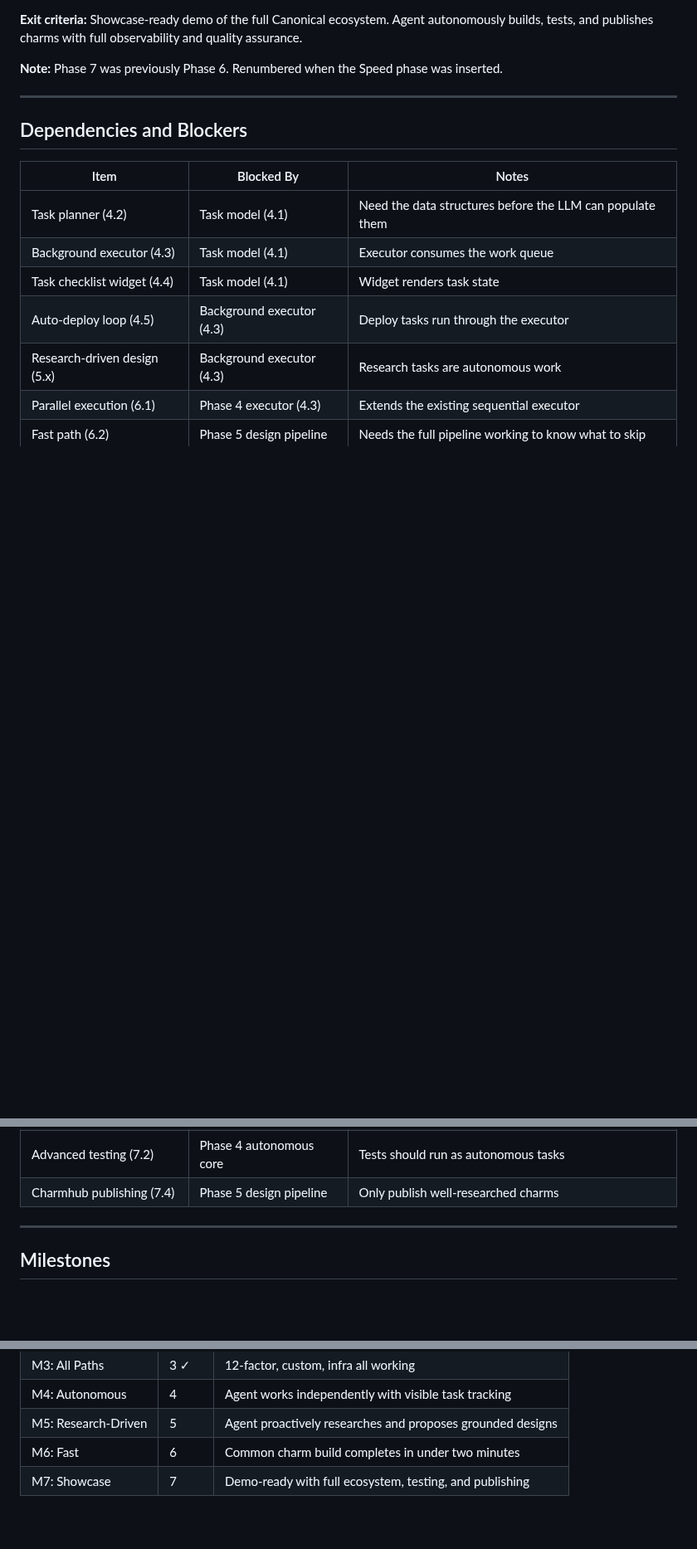
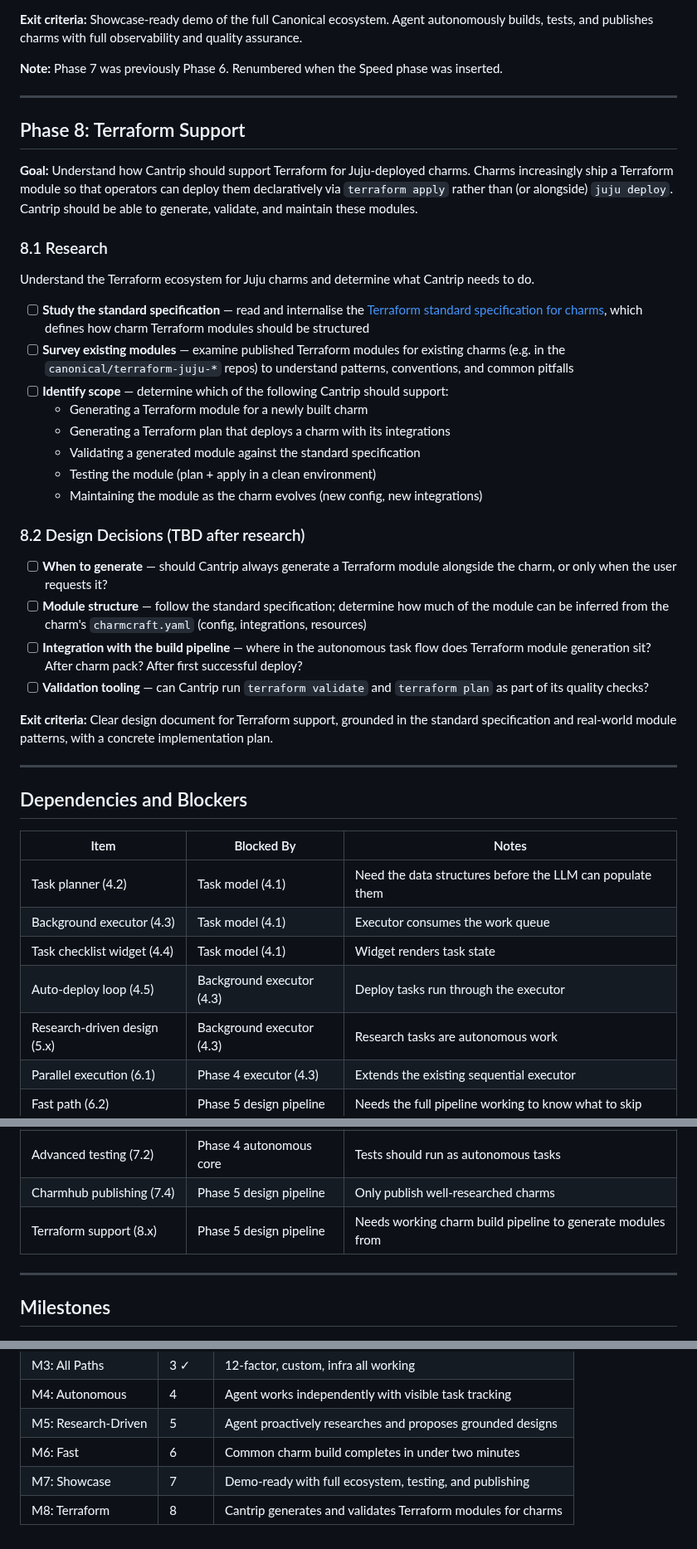
Before and after one commit to tonyandrewmeyer/cantrip, a Markdown page: ROADMAP.md, 3 parts joined by grey strips. Shown at 83% size. Drawn GitHub-style; blank space fills up the shorter version.

Commit message:
Add Phase 8 (Terraform) to roadmap
Add a new phase for researching and implementing Terraform module
support for charms built by Cantrip, starting from the Terraform
standard specification for charms on Discourse.

Co-Authored-By: Claude Opus 4.6 <noreply@anthropic.com>

```diff
--- a/ROADMAP.md
+++ b/ROADMAP.md
@@ -450,6 +450,46 @@ builds, tests, and publishes charms with full observability and quality assuranc
 
 ---
 
+## Phase 8: Terraform Support
+
+**Goal:** Understand how Cantrip should support Terraform for Juju-deployed charms. Charms
+increasingly ship a Terraform module so that operators can deploy them declaratively via
+`terraform apply` rather than (or alongside) `juju deploy`. Cantrip should be able to
+generate, validate, and maintain these modules.
+
+### 8.1 Research
+
+Understand the Terraform ecosystem for Juju charms and determine what Cantrip needs to do.
+
+- [ ] **Study the standard specification** — read and internalise the
+  [Terraform standard specification for charms](https://discourse.canonical.com/t/terraform-standard-specification-for-charms/7037),
+  which defines how charm Terraform modules should be structured
+- [ ] **Survey existing modules** — examine published Terraform modules for existing charms
+  (e.g. in the `canonical/terraform-juju-*` repos) to understand patterns, conventions, and
+  common pitfalls
+- [ ] **Identify scope** — determine which of the following Cantrip should support:
+  - Generating a Terraform module for a newly built charm
+  - Generating a Terraform plan that deploys a charm with its integrations
+  - Validating a generated module against the standard specification
+  - Testing the module (plan + apply in a clean environment)
+  - Maintaining the module as the charm evolves (new config, new integrations)
+
+### 8.2 Design Decisions (TBD after research)
+
+- [ ] **When to generate** — should Cantrip always generate a Terraform module alongside the
+  charm, or only when the user requests it?
+- [ ] **Module structure** — follow the standard specification; determine how much of the
+  module can be inferred from the charm's `charmcraft.yaml` (config, integrations, resources)
+- [ ] **Integration with the build pipeline** — where in the autonomous task flow does
+  Terraform module generation sit? After charm pack? After first successful deploy?
+- [ ] **Validation tooling** — can Cantrip run `terraform validate` and `terraform plan`
+  as part of its quality checks?
+
+**Exit criteria:** Clear design document for Terraform support, grounded in the standard
+specification and real-world module patterns, with a concrete implementation plan.
+
+---
+
 ## Dependencies and Blockers
 
 | Item | Blocked By | Notes |
@@ -464,6 +504,7 @@ builds, tests, and publishes charms with full observability and quality assuranc
 | Merge planning (6.4) | Phase 6 speed analysis | Needs discussion and evaluation first |
 | Advanced testing (7.2) | Phase 4 autonomous core | Tests should run as autonomous tasks |
 | Charmhub publishing (7.4) | Phase 5 design pipeline | Only publish well-researched charms |
+| Terraform support (8.x) | Phase 5 design pipeline | Needs working charm build pipeline to generate modules from |
 
 ---
 
@@ -479,3 +520,4 @@ builds, tests, and publishes charms with full observability and quality assuranc
 | M5: Research-Driven | 5 | Agent proactively researches and proposes grounded designs |
 | M6: Fast | 6 | Common charm build completes in under two minutes |
 | M7: Showcase | 7 | Demo-ready with full ecosystem, testing, and publishing |
+| M8: Terraform | 8 | Cantrip generates and validates Terraform modules for charms |
```
